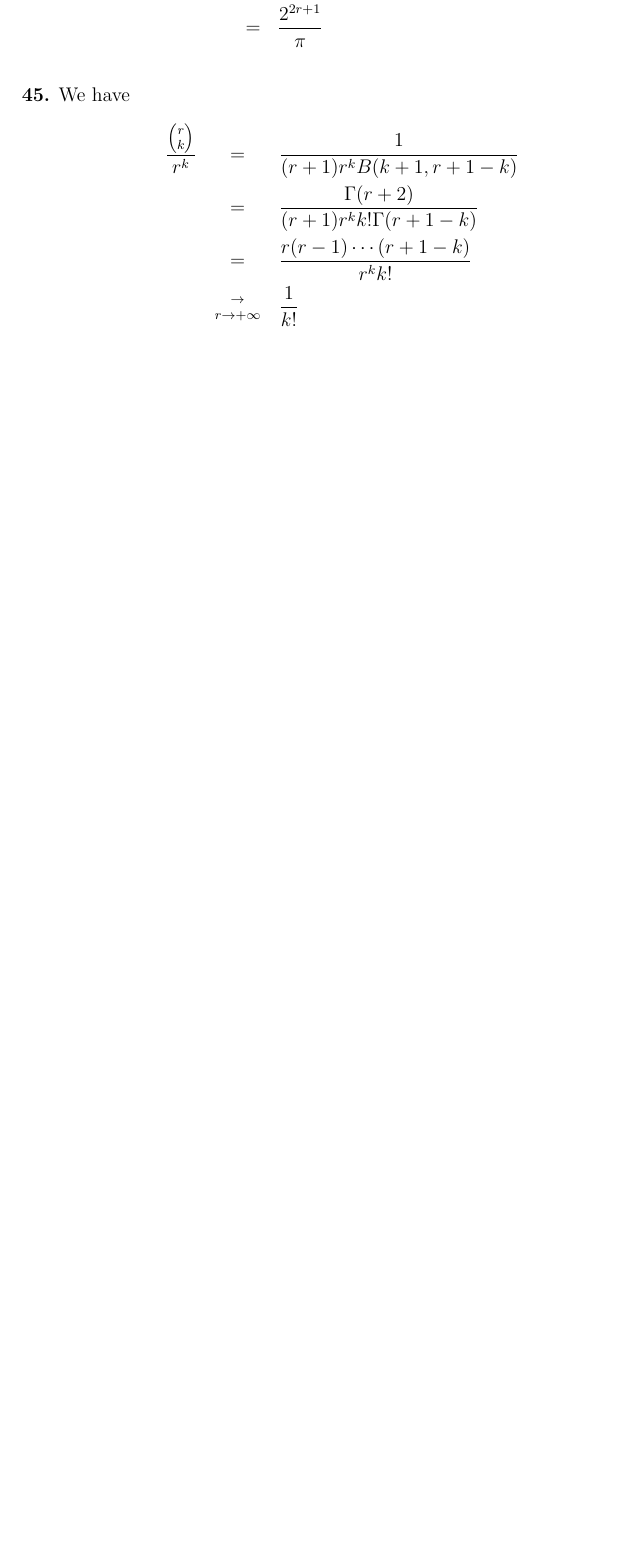
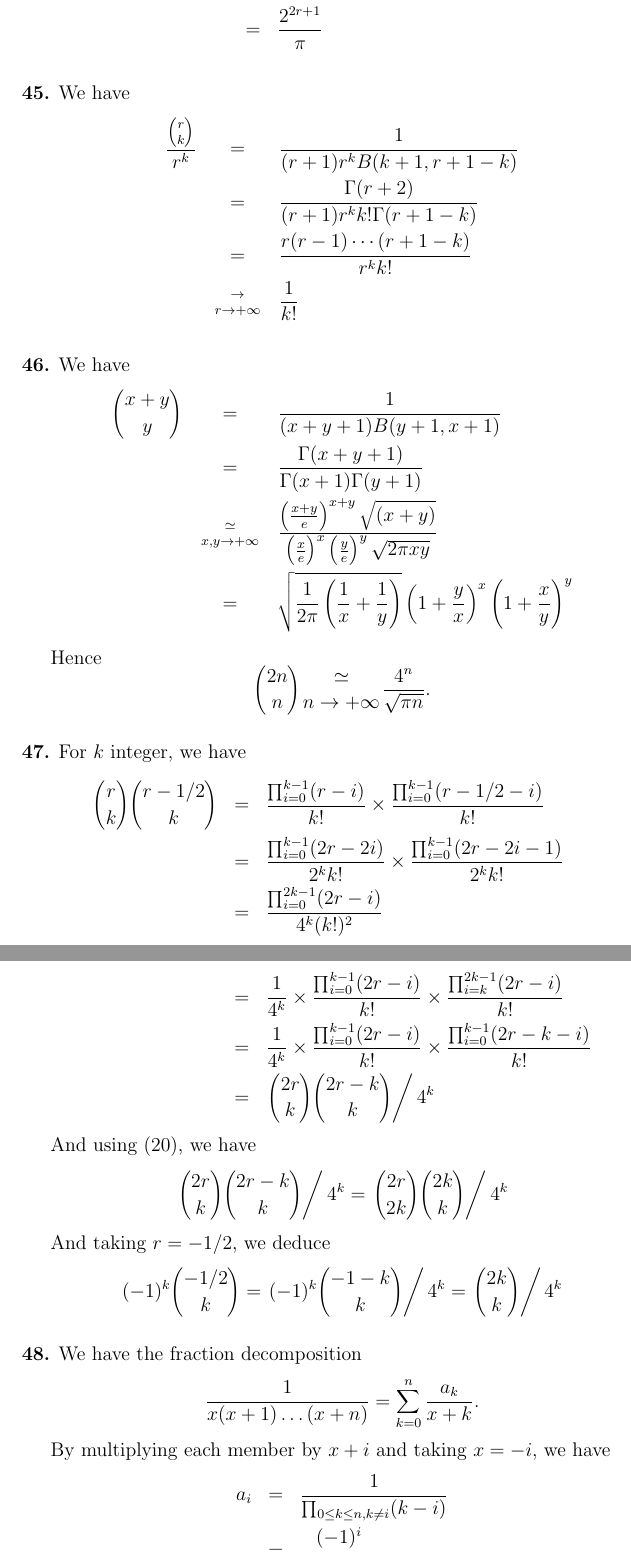
Before and after one commit to l0stman/taocp, a LaTeX document (chap1/1.2/1.2.6/1.2.6.tex): part of page 22 of 22 before the commit and two parts of pages 22 and 23 of 24 after it, the two joined at a grey line, cut so that both start at the same text, the shorter picture padded with empty space. Compiled offline with pdfLaTeX.

Commit message:
Add solutions to exercises from 1.2.6-46 to 51.

```diff
--- a/chap1/1.2/1.2.6/1.2.6.tex
+++ b/chap1/1.2/1.2.6/1.2.6.tex
@@ -831,3 +831,50 @@ Thus finally
   &=& \frac{r(r-1)\cdots(r+1-k)}{r^kk!} \\
   &{\to \atop r \to +\infty}& \frac{1}{k!}
 \end{eqnarray*}
+
+\newpar{46} We have
+\begin{eqnarray*}
+  {x+y \choose y} &=& \frac{1}{(x+y+1)B(y+1, x+1)} \\
+  &=& \frac{\Gamma(x+y+1)}{\Gamma(x+1)\Gamma(y+1)} \\
+  &{\simeq \atop x,y \to +\infty}&
+  \frac{\left(\frac{x+y}{e}\right)^{x+y}\sqrt{(x+y)}}{\left(\frac{x}{e}\right)^{x}\left(\frac{y}{e}\right)^{y}
+    \sqrt{2\pi x y}} \\
+  &=& \sqrt{\frac{1}{2\pi}\left(\frac{1}{x}+\frac{1}{y}\right)}
+  \left(1 + \frac{y}{x}\right)^x   \left(1 + \frac{x}{y}\right)^y
+\end{eqnarray*}
+
+Hence
+\[ {2n \choose n} {\simeq \atop n \to +\infty} \frac{4^n}{\sqrt{\pi
+    n}}.\]
+
+\newpar{47}  For $k$ integer, we have
+\begin{eqnarray*}
+  {r \choose k} {r-1/2 \choose k} &=&
+  \frac{\prod_{i=0}^{k-1}(r-i)}{k!} \times
+  \frac{\prod_{i=0}^{k-1}(r-1/2-i)}{k!} \\
+  &=& \frac{\prod_{i=0}^{k-1}(2r-2i)}{2^kk!} \times
+  \frac{\prod_{i=0}^{k-1}(2r-2i-1)}{2^kk!} \\
+  &=& \frac{\prod_{i=0}^{2k-1}(2r-i)}{4^k (k!)^2} \\
+  &=& \frac{1}{4^k} \times \frac{\prod_{i=0}^{k-1}(2r-i)}{k!} \times
+  \frac{\prod_{i=k}^{2k-1}(2r-i)}{k!} \\
+  &=& \frac{1}{4^k} \times \frac{\prod_{i=0}^{k-1}(2r-i)}{k!} \times
+  \frac{\prod_{i=0}^{k-1}(2r-k-i)}{k!} \\
+  &=& \left. {2r \choose k}{2r-k \choose k} \right/4^k
+\end{eqnarray*}
+
+And using (20), we have
+\[ \left. {2r \choose k}{2r-k \choose k} \right/4^k = \left. {2r
+  \choose 2k}{2k \choose k} \right/ 4^k\]
+
+And taking $r = -1/2$, we deduce
+\[ (-1)^k {-1/2 \choose k} = \left. (-1)^k {-1-k \choose k}\right/4^k = \left.
+   {2k \choose k}\right/4^k\]
+
+\newpar{48}  We have the fraction decomposition
+\[ \frac{1}{x(x+1)\ldots(x+n)} = \sum_{k=0}^n \frac{a_k}{x+k}.\]
+
+By multiplying each member by $x+i$ and taking $x = -i$, we have
+\begin{eqnarray*}
+  a_i &=& \frac{1}{\prod_{0\le k\le n, k\not=i} (k-i)} \\
+  &=& \frac{(-1)^i}{(n-i)!i!} \\
+  &=& (-1)^i \frac{{n \choose i}}{n!}
```
Also changed, not shown: chap1/1.2/1.2.6/1.2.6.tex (46 more changed lines).
